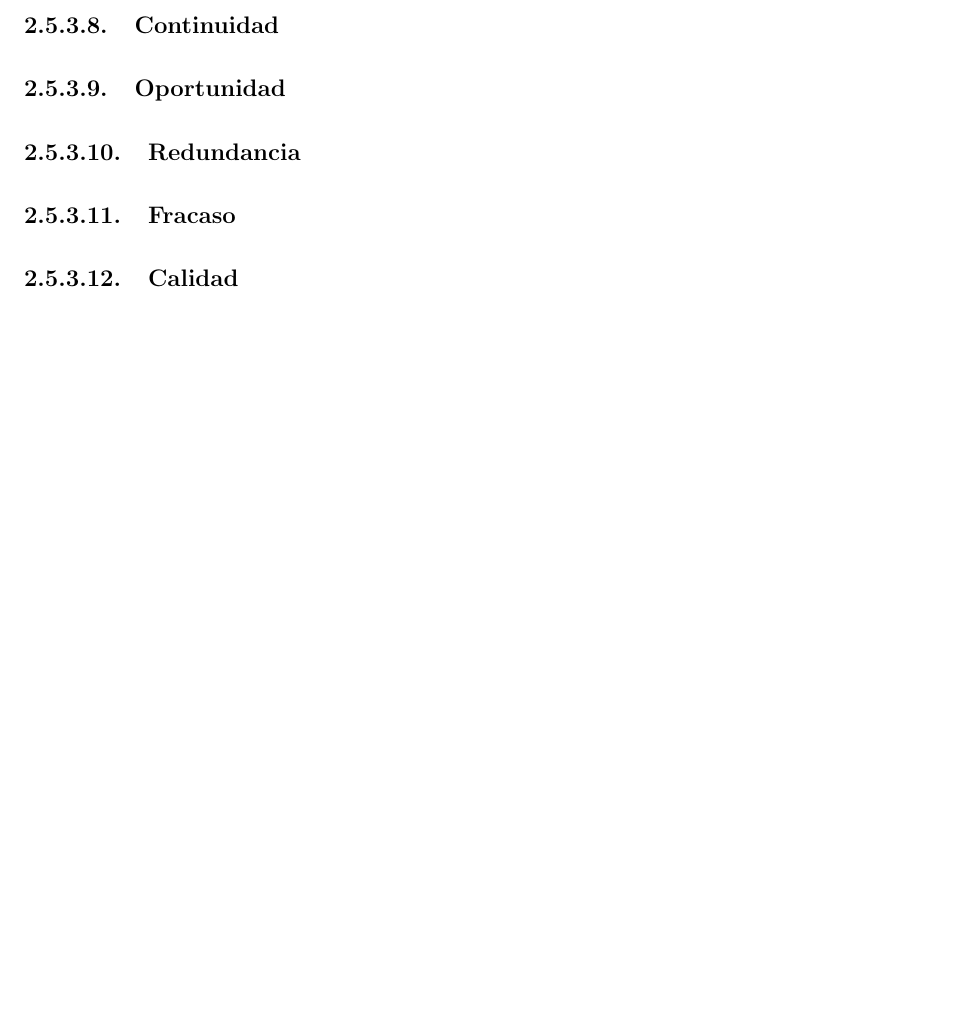
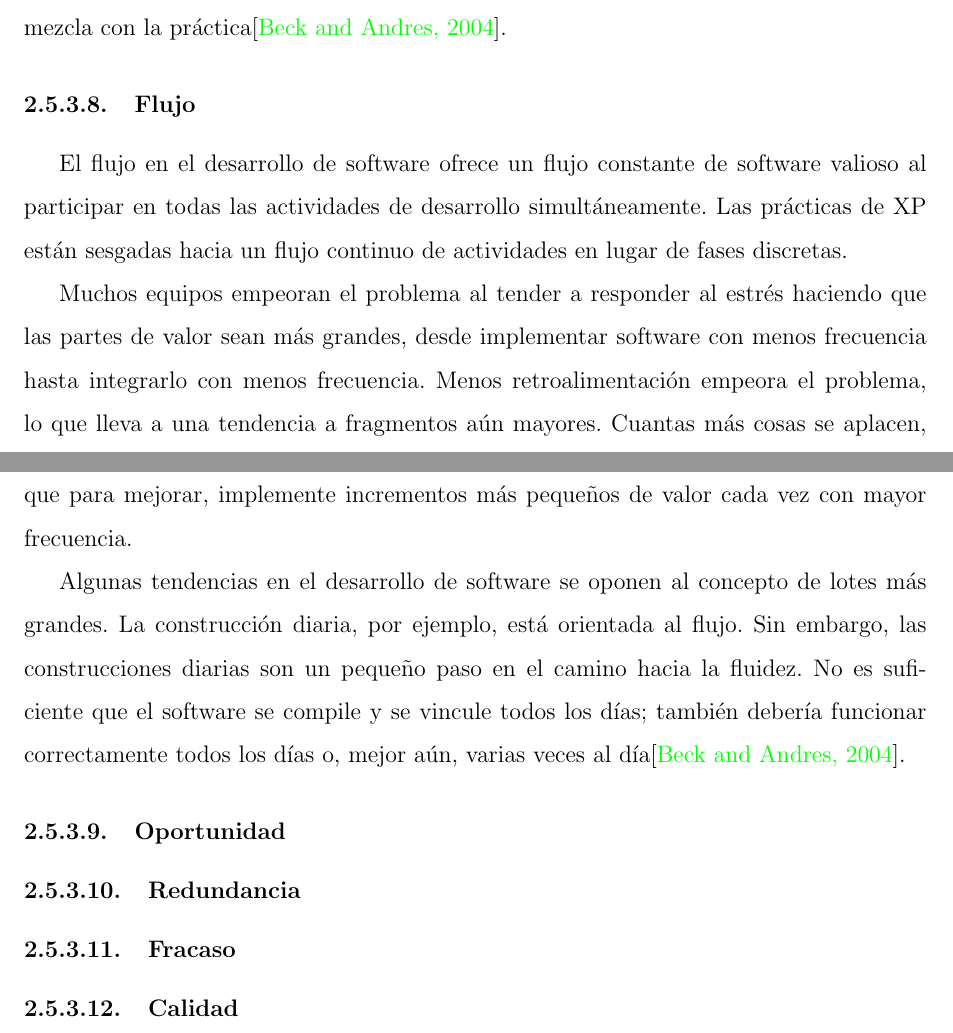
Before and after one commit to yomarhuamani/degree, a LaTeX thesis (Degree.tex, which reads ChapterII/chapterII.tex): part of page 47 of 68 before the commit and two parts of pages 46 and 47 of 68 after it, the two joined at a grey line, cut at the place of the change, the shorter picture padded with empty space. Compiled offline with pdfLaTeX.

Commit message:
txs auto checkin

```diff
--- a/ChapterII/chapterII.tex
+++ b/ChapterII/chapterII.tex
@@ -451,7 +451,12 @@
 			La reflexión no es un ejercicio puramente intelectual. Puede obtener información analizando datos, pero también puede aprender de su instinto. Las emociones “negativas” como el miedo, la ira y la ansiedad han proporcionado señales de que algo malo estaba a punto de suceder. Se necesita un esfuerzo para escuchar lo que sus emociones le dicen sobre su trabajo, pero los sentimientos templados por el intelecto son una fuente de conocimiento.
 
 			La reflexión puede llevarse demasiado lejos. El desarrollo de software tiene una larga tradición de personas tan ocupadas pensando en el desarrollo de software que no tienen tiempo para desarrollar software. La reflexión viene después de la acción. El aprendizaje es acción reflejada. Para maximizar los comentarios, la reflexión en los equipos de XP se mezcla con la práctica\cite{chap2_extreme_programming}.
-		\subsubsection{Continuidad}
+		\subsubsection{Flujo}
+			El flujo en el desarrollo de software ofrece un flujo constante de software valioso al participar en todas las actividades de desarrollo simultáneamente. Las prácticas de XP están sesgadas hacia un flujo continuo de actividades en lugar de fases discretas.
+
+			 Muchos equipos empeoran el problema al tender a responder al estrés haciendo que las partes de valor sean más grandes, desde implementar software con menos frecuencia hasta integrarlo con menos frecuencia. Menos retroalimentación empeora el problema, lo que lleva a una tendencia a fragmentos aún mayores. Cuantas más cosas se aplacen, cuanto mayor es la porción, mayor es el riesgo. En contraste, el principio de flujo sugiere que para mejorar, implemente incrementos más pequeños de valor cada vez con mayor frecuencia.
+
+			Algunas tendencias en el desarrollo de software se oponen al concepto de lotes más grandes. La construcción diaria, por ejemplo, está orientada al flujo. Sin embargo, las construcciones diarias son un pequeño paso en el camino hacia la fluidez. No es suficiente que el software se compile y se vincule todos los días; también debería funcionar correctamente todos los días o, mejor aún, varias veces al día\cite{chap2_extreme_programming}.
 		\subsubsection{Oportunidad}
 		\subsubsection{Redundancia}
 		\subsubsection{Fracaso}
```
